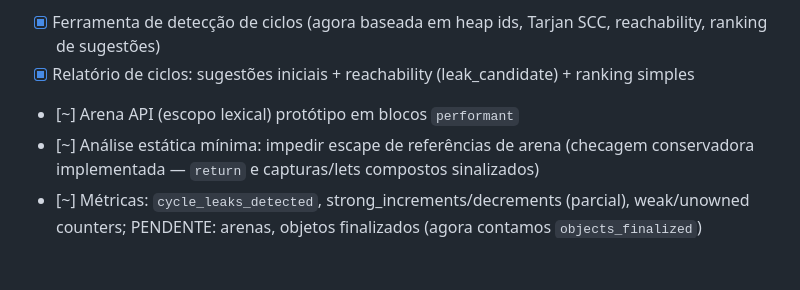
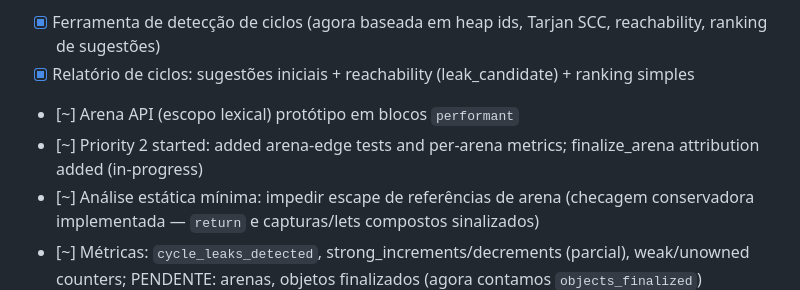
Before and after one commit to kitsuneislife/artcode, a Markdown page: .kit/checklist.md, the part around the change. Drawn GitHub-style; blank space fills up the shorter version.

Commit message:
docs(.kit): mark Priority 2 started; note arena tests & per-arena metrics

```diff
--- a/.kit/checklist.md
+++ b/.kit/checklist.md
@@ -13,6 +13,7 @@ Guia incremental para evoluir do protótipo atual até os pilares do manifesto v
  - [x] Ferramenta de detecção de ciclos (agora baseada em heap ids, Tarjan SCC, reachability, ranking de sugestões)
  - [x] Relatório de ciclos: sugestões iniciais + reachability (leak_candidate) + ranking simples
  - [~] Arena API (escopo lexical) protótipo em blocos `performant`
+ - [~] Priority 2 started: added arena-edge tests and per-arena metrics; finalize_arena attribution added (in-progress)
  - [~] Análise estática mínima: impedir escape de referências de arena (checagem conservadora implementada — `return` e capturas/lets compostos sinalizados)
  - [~] Métricas: `cycle_leaks_detected`, strong_increments/decrements (parcial), weak/unowned counters; PENDENTE: arenas, objetos finalizados (agora contamos `objects_finalized`)
  - [~] Docs: `docs/memory.md` (adicionada seção inicial sobre arenas & regras de escape; precisa refinamento)
```
